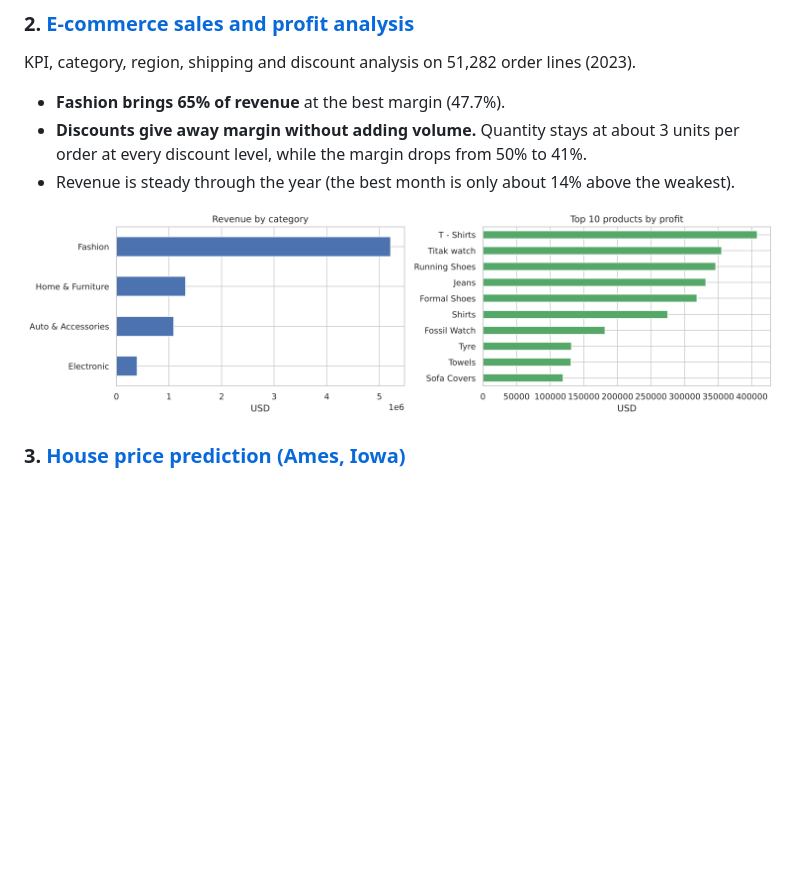
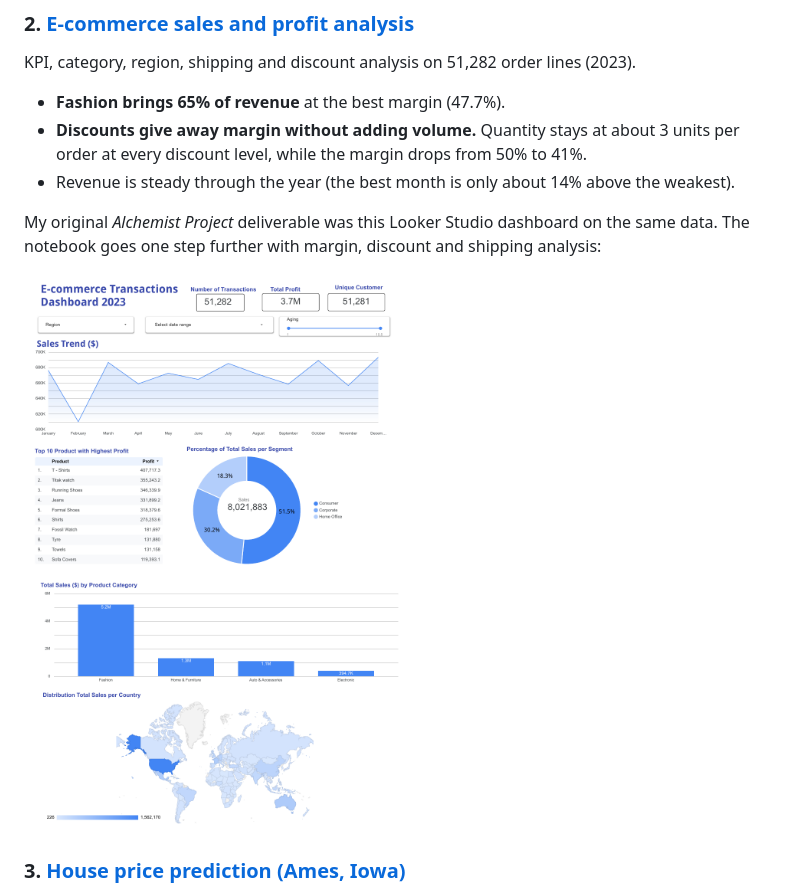
Before and after one commit to mirsyaddzulfaqor-tech/bootcamp-projects, a Markdown page: README.md, the part around the change. GitHub-like rendering; pictures changed too: images/alchemist_looker_dashboard.png (added); blank space fills up the shorter version.

Commit message:
Add original Alchemist Looker Studio dashboard
Co-Authored-By: Claude Opus 5.5 <noreply@anthropic.com>
Claude-Session: https://claude.ai/code/session_01Qtd2sVh5aNSVed9dGrKCqF

```diff
--- a/README.md
+++ b/README.md
@@ -18,7 +18,9 @@ KPI, category, region, shipping and discount analysis on 51,282 order lines (202
 * **Discounts give away margin without adding volume.** Quantity stays at about 3 units per order at every discount level, while the margin drops from 50% to 41%.
 * Revenue is steady through the year (the best month is only about 14% above the weakest).
 
-![Revenue by category and top products](images/category_products.png)
+My original *Alchemist Project* deliverable was this Looker Studio dashboard on the same data. The notebook goes one step further with margin, discount and shipping analysis:
+
+<img src="images/alchemist_looker_dashboard.png" alt="Alchemist Looker Studio dashboard" width="520">
 
 ### 3. [House price prediction (Ames, Iowa)](house_price_prediction.ipynb)
 Regression with data cleaning, feature engineering and model comparison on 1,460 home sales (Kaggle *House Prices*).
```
